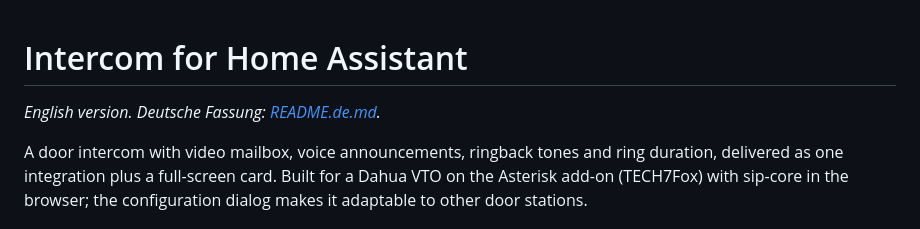
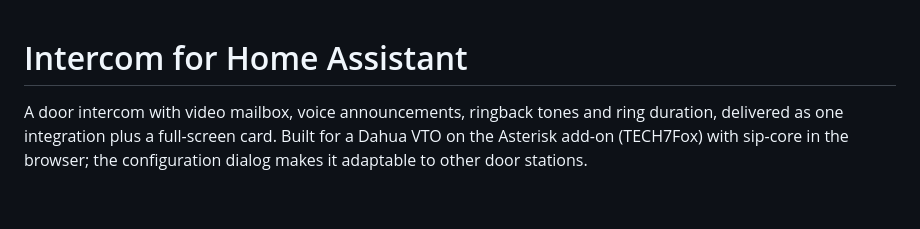
Before and after one commit to Dronedale/ha-intercom, a Markdown page: README.md, the part around the change. Rendered like a GitHub page; blank space fills up the shorter version.

Commit message:
README: drop language note

```diff
--- a/README.md
+++ b/README.md
@@ -1,6 +1,4 @@
 # Intercom for Home Assistant
-
-*English version. Deutsche Fassung: [README.de.md](README.de.md).*
 
 A door intercom with video mailbox, voice announcements, ringback tones and ring duration, delivered as one
 integration plus a full-screen card. Built for a Dahua VTO on the Asterisk add-on (TECH7Fox) with sip-core in the
```
